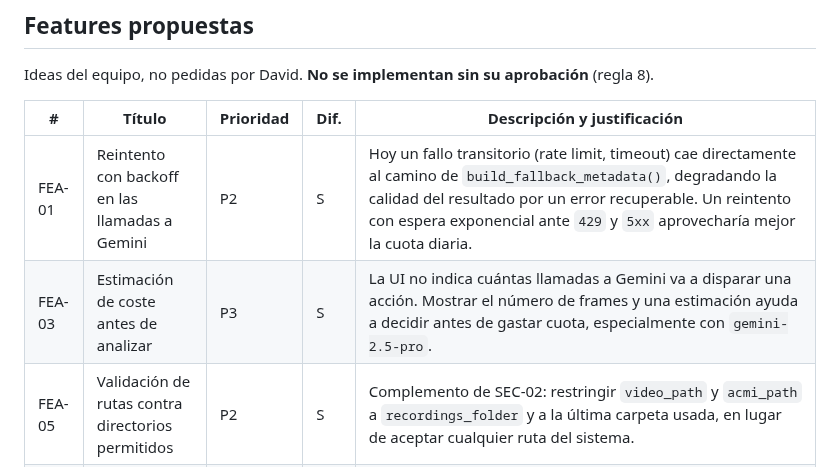
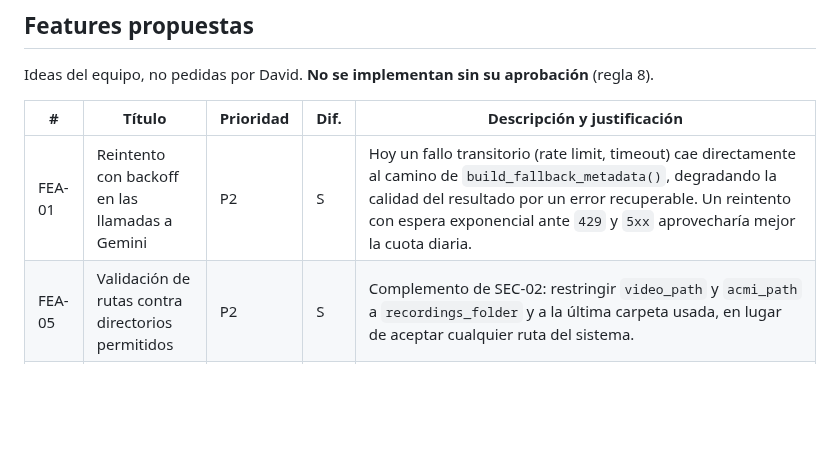
Before and after one commit to DSantamaria18/DCS-Video-Manager, a Markdown page: BACKLOG.md, the part around the change. Drawn GitHub-style; blank space fills up the shorter version.

Commit message:
docs: cierra FEA-03 (estimación de coste antes de analizar)

```diff
--- a/BACKLOG.md
+++ b/BACKLOG.md
@@ -63,7 +63,6 @@ Ideas del equipo, no pedidas por David. **No se implementan sin su aprobación**
 | # | Título | Prioridad | Dif. | Descripción y justificación |
 | --- | --- | --- | --- | --- |
 | FEA-01 | Reintento con backoff en las llamadas a Gemini | P2 | S | Hoy un fallo transitorio (rate limit, timeout) cae directamente al camino de `build_fallback_metadata()`, degradando la calidad del resultado por un error recuperable. Un reintento con espera exponencial ante `429` y `5xx` aprovecharía mejor la cuota diaria. |
-| FEA-03 | Estimación de coste antes de analizar | P3 | S | La UI no indica cuántas llamadas a Gemini va a disparar una acción. Mostrar el número de frames y una estimación ayuda a decidir antes de gastar cuota, especialmente con `gemini-2.5-pro`. |
 | FEA-05 | Validación de rutas contra directorios permitidos | P2 | S | Complemento de SEC-02: restringir `video_path` y `acmi_path` a `recordings_folder` y a la última carpeta usada, en lugar de aceptar cualquier ruta del sistema. |
 | FEA-07 | Subida de Shorts a TikTok | P3 | M | Requiere la TikTok Content Posting API: registrar una app en TikTok for Developers, un módulo `tiktok_uploader.py` análogo a `youtube_uploader.py` con su propio flujo OAuth2 y token gitignoreado (mismo patrón que SEC-01), y pasar la auditoría de TikTok para el scope `video.publish`. Mientras la app no esté auditada, la subida cae a borrador en el inbox de TikTok, no a publicación directa — el ahorro real de trabajo depende de esa aprobación, que no es inmediata. |
 
```
Also changed, not shown: CHANGELOG.md (+3 -0 lines), SPEC.md (+1 -1 lines).
